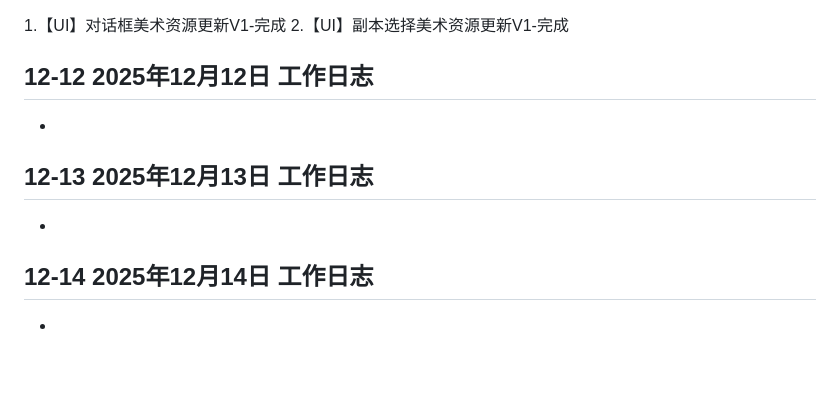
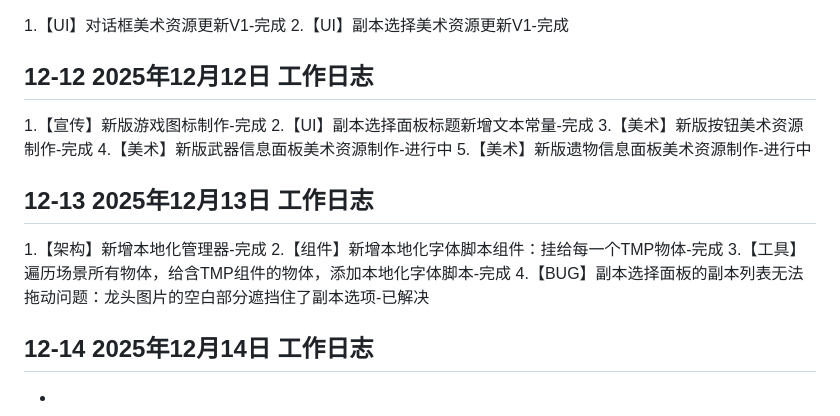
Before and after one commit to MengStone/mengstone.github.io, a Markdown page: posts/2025-12.md, the part around the change. Rendered like a GitHub page; blank space fills up the shorter version.

```diff
--- a/posts/2025-12.md
+++ b/posts/2025-12.md
@@ -57,10 +57,17 @@
 2.【UI】副本选择美术资源更新V1-完成
 
 ## 12-12 2025年12月12日 工作日志
--
+1.【宣传】新版游戏图标制作-完成
+2.【UI】副本选择面板标题新增文本常量-完成
+3.【美术】新版按钮美术资源制作-完成
+4.【美术】新版武器信息面板美术资源制作-进行中
+5.【美术】新版遗物信息面板美术资源制作-进行中
 
 ## 12-13 2025年12月13日 工作日志
--
+1.【架构】新增本地化管理器-完成
+2.【组件】新增本地化字体脚本组件：挂给每一个TMP物体-完成
+3.【工具】遍历场景所有物体，给含TMP组件的物体，添加本地化字体脚本-完成
+4.【BUG】副本选择面板的副本列表无法拖动问题：龙头图片的空白部分遮挡住了副本选项-已解决
 
 ## 12-14 2025年12月14日 工作日志
 -
```
